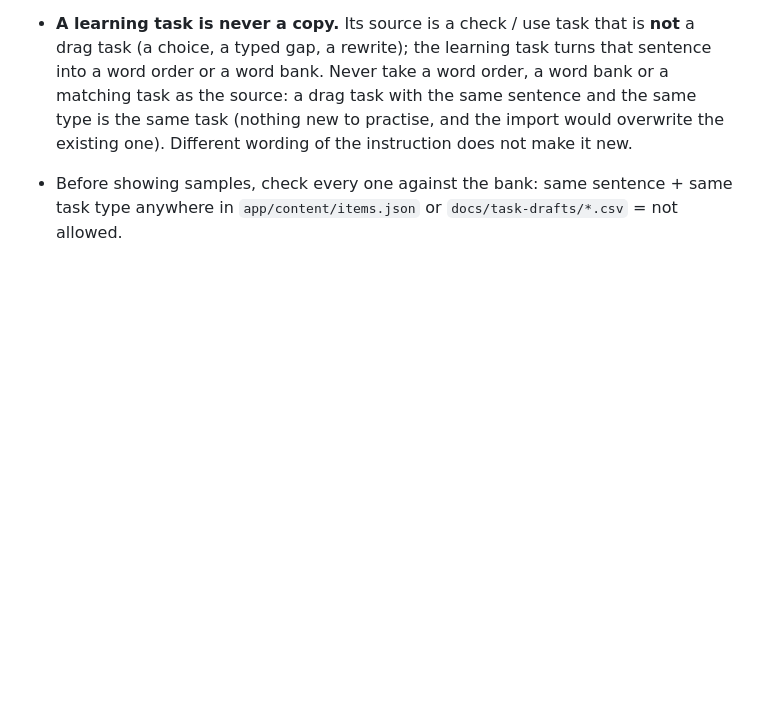
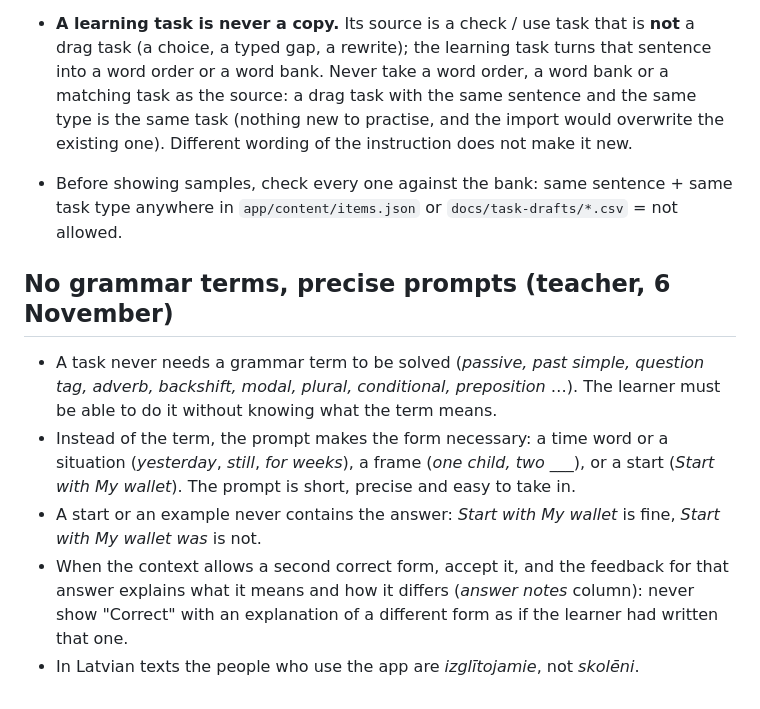
Before and after one commit to inga-cmyk/englishfever, a Markdown page: docs/ITEM-WRITING-RULES.md, the part around the change. Drawn GitHub-style; blank space fills up the shorter version.

Commit message:
Writing rules: no grammar terms, precise prompts, notes for a second accepted form
Co-Authored-By: Claude Opus 5.5 <noreply@anthropic.com>
Claude-Session: https://claude.ai/code/session_01KgeRbPLV8oxWDH13RCeXSS

```diff
--- a/docs/ITEM-WRITING-RULES.md
+++ b/docs/ITEM-WRITING-RULES.md
@@ -107,3 +107,11 @@
 
 - **A learning task is never a copy.** Its source is a check / use task that is **not** a drag task (a choice, a typed gap, a rewrite); the learning task turns that sentence into a word order or a word bank. Never take a word order, a word bank or a matching task as the source: a drag task with the same sentence and the same type is the same task (nothing new to practise, and the import would overwrite the existing one). Different wording of the instruction does not make it new.
 - Before showing samples, check every one against the bank: same sentence + same task type anywhere in `app/content/items.json` or `docs/task-drafts/*.csv` = not allowed.
+
+## No grammar terms, precise prompts (teacher, 6 November)
+
+- A task never needs a grammar term to be solved (*passive, past simple, question tag, adverb, backshift, modal, plural, conditional, preposition* …). The learner must be able to do it without knowing what the term means.
+- Instead of the term, the prompt makes the form necessary: a time word or a situation (*yesterday*, *still*, *for weeks*), a frame (*one child, two ___*), or a start (*Start with My wallet*). The prompt is short, precise and easy to take in.
+- A start or an example never contains the answer: *Start with My wallet* is fine, *Start with My wallet was* is not.
+- When the context allows a second correct form, accept it, and the feedback for that answer explains what it means and how it differs (*answer notes* column): never show "Correct" with an explanation of a different form as if the learner had written that one.
+- In Latvian texts the people who use the app are *izglītojamie*, not *skolēni*.
```
